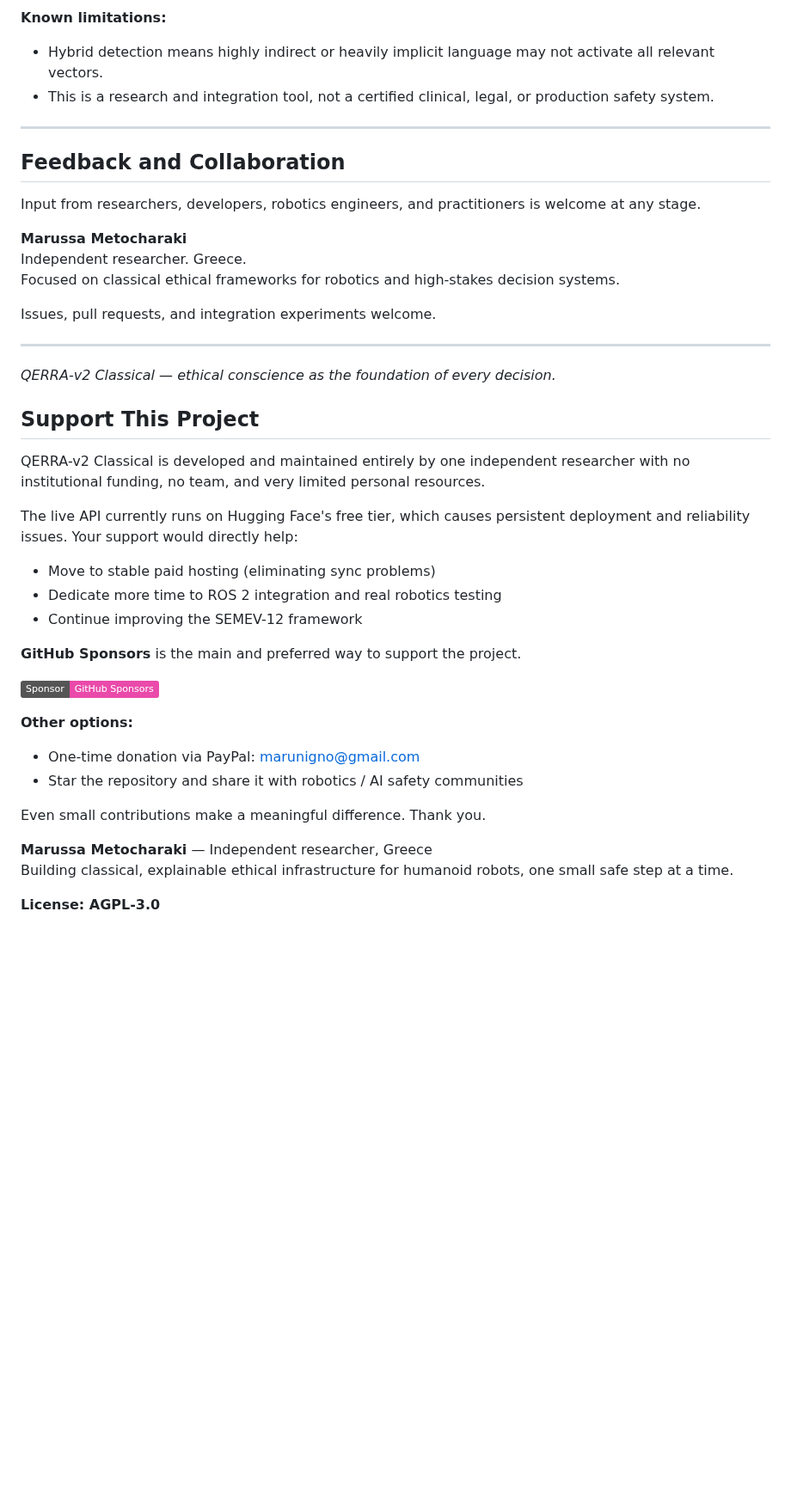
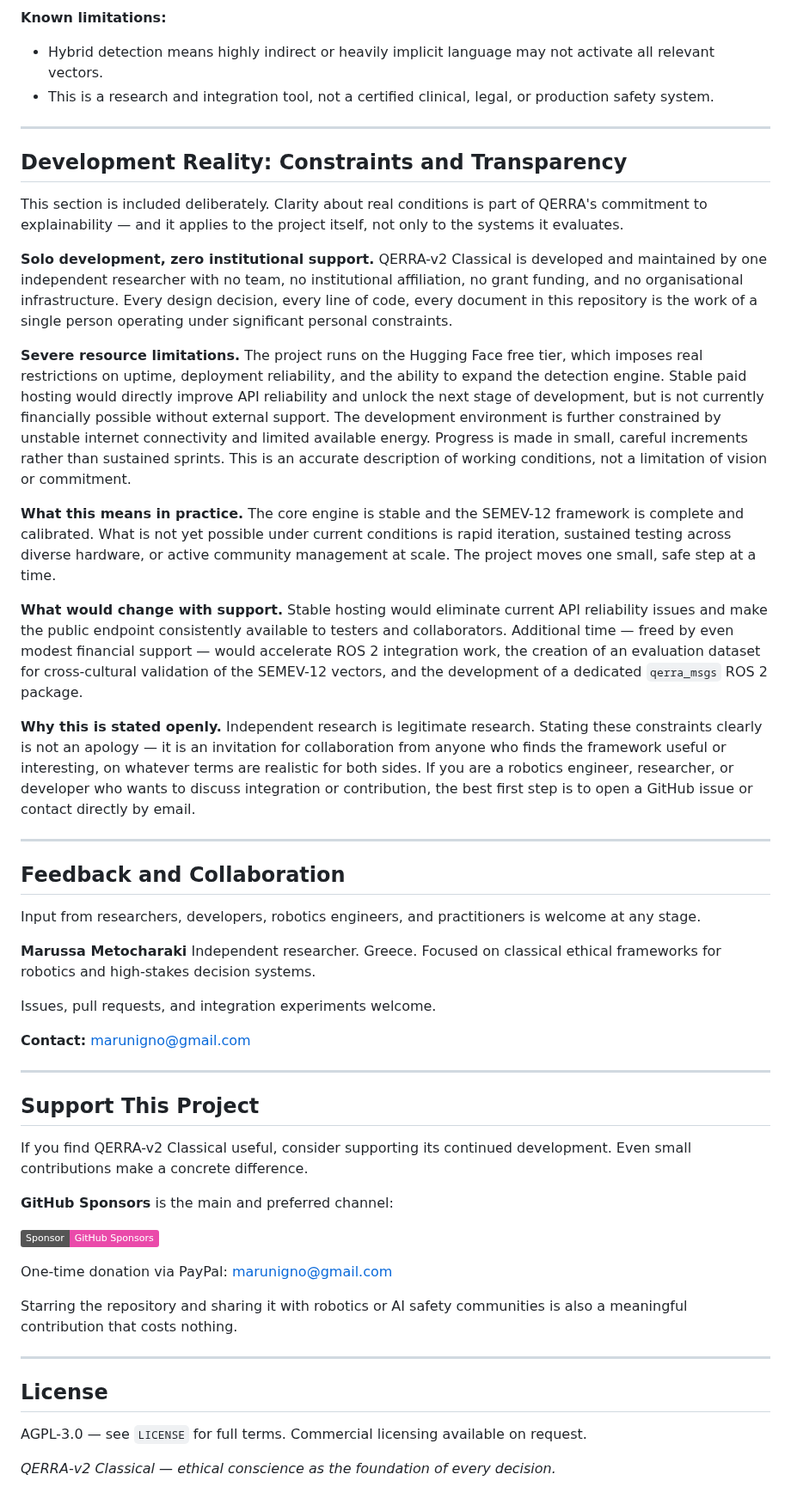
Before and after one commit to marunigno-ship-it/QERRA-v2-classical, a Markdown page: README.md, the part around one of its changes. Shown at 86% size. GitHub-like rendering; badges without logos; blank space fills up the shorter version.

Commit message:
Revise README for clarity and additional information
Updated README to enhance clarity and add new sections on development constraints and support options.

```diff
--- a/README.md
+++ b/README.md
@@ -220,6 +223,54 @@ The project is actively seeking real-world integration and community feedback.
 
 ---
 
+## Development Reality: Constraints and Transparency
+
+This section is included deliberately. Clarity about real conditions is part
+of QERRA's commitment to explainability — and it applies to the project
+itself, not only to the systems it evaluates.
+
+**Solo development, zero institutional support.**
+QERRA-v2 Classical is developed and maintained by one independent researcher
+with no team, no institutional affiliation, no grant funding, and no
+organisational infrastructure. Every design decision, every line of code,
+every document in this repository is the work of a single person operating
+under significant personal constraints.
+
+**Severe resource limitations.**
+The project runs on the Hugging Face free tier, which imposes real
+restrictions on uptime, deployment reliability, and the ability to expand
+the detection engine. Stable paid hosting would directly improve API
+reliability and unlock the next stage of development, but is not currently
+financially possible without external support. The development environment
+is further constrained by unstable internet connectivity and limited
+available energy. Progress is made in small, careful increments rather than
+sustained sprints. This is an accurate description of working conditions,
+not a limitation of vision or commitment.
+
+**What this means in practice.**
+The core engine is stable and the SEMEV-12 framework is complete and
+calibrated. What is not yet possible under current conditions is rapid
+iteration, sustained testing across diverse hardware, or active community
+management at scale. The project moves one small, safe step at a time.
+
+**What would change with support.**
+Stable hosting would eliminate current API reliability issues and make the
+public endpoint consistently available to testers and collaborators.
+Additional time — freed by even modest financial support — would accelerate
+ROS 2 integration work, the creation of an evaluation dataset for
+cross-cultural validation of the SEMEV-12 vectors, and the development of
+a dedicated `qerra_msgs` ROS 2 package.
+
+**Why this is stated openly.**
+Independent research is legitimate research. Stating these constraints
+clearly is not an apology — it is an invitation for collaboration from
+anyone who finds the framework useful or interesting, on whatever terms
+are realistic for both sides. If you are a robotics engineer, researcher,
+or developer who wants to discuss integration or contribution, the best
+first step is to open a GitHub issue or contact directly by email.
+
+---
+
 ## Feedback and Collaboration
 
 Input from researchers, developers, robotics engineers, and practitioners
@@ -232,31 +283,29 @@ decision systems.
 
 Issues, pull requests, and integration experiments welcome.
 
+**Contact:** marunigno@gmail.com
+
 ---
-
-*QERRA-v2 Classical — ethical conscience as the foundation of every decision.*
 
 ## Support This Project
 
-QERRA-v2 Classical is developed and maintained entirely by one independent researcher with no institutional funding, no team, and very limited personal resources.
+If you find QERRA-v2 Classical useful, consider supporting its continued
+development. Even small contributions make a concrete difference.
 
-The live API currently runs on Hugging Face's free tier, which causes persistent deployment and reliability issues. Your support would directly help:
-
-- Move to stable paid hosting (eliminating sync problems)
-- Dedicate more time to ROS 2 integration and real robotics testing
-- Continue improving the SEMEV-12 framework
-
-**GitHub Sponsors** is the main and preferred way to support the project.
+**GitHub Sponsors** is the main and preferred channel:
 
 [![Sponsor on GitHub](https://img.shields.io/badge/Sponsor-GitHub%20Sponsors-ea4aaa?logo=github)](https://github.com/sponsors/marunigno-ship-it)
 
-**Other options:**
-- One-time donation via PayPal: marunigno@gmail.com
-- Star the repository and share it with robotics / AI safety communities
+One-time donation via PayPal: marunigno@gmail.com
 
-Even small contributions make a meaningful difference. Thank you.
+Starring the repository and sharing it with robotics or AI safety
+communities is also a meaningful contribution that costs nothing.
 
-**Marussa Metocharaki** — Independent researcher, Greece
-Building classical, explainable ethical infrastructure for humanoid robots, one small safe step at a time.
+---
 
-**License: AGPL-3.0**
+## License
+
+AGPL-3.0 — see `LICENSE` for full terms.
+Commercial licensing available on request.
+
+*QERRA-v2 Classical — ethical conscience as the foundation of every decision.*
```
Also changed, not shown: other parts of README.md (+14 -11 lines).
